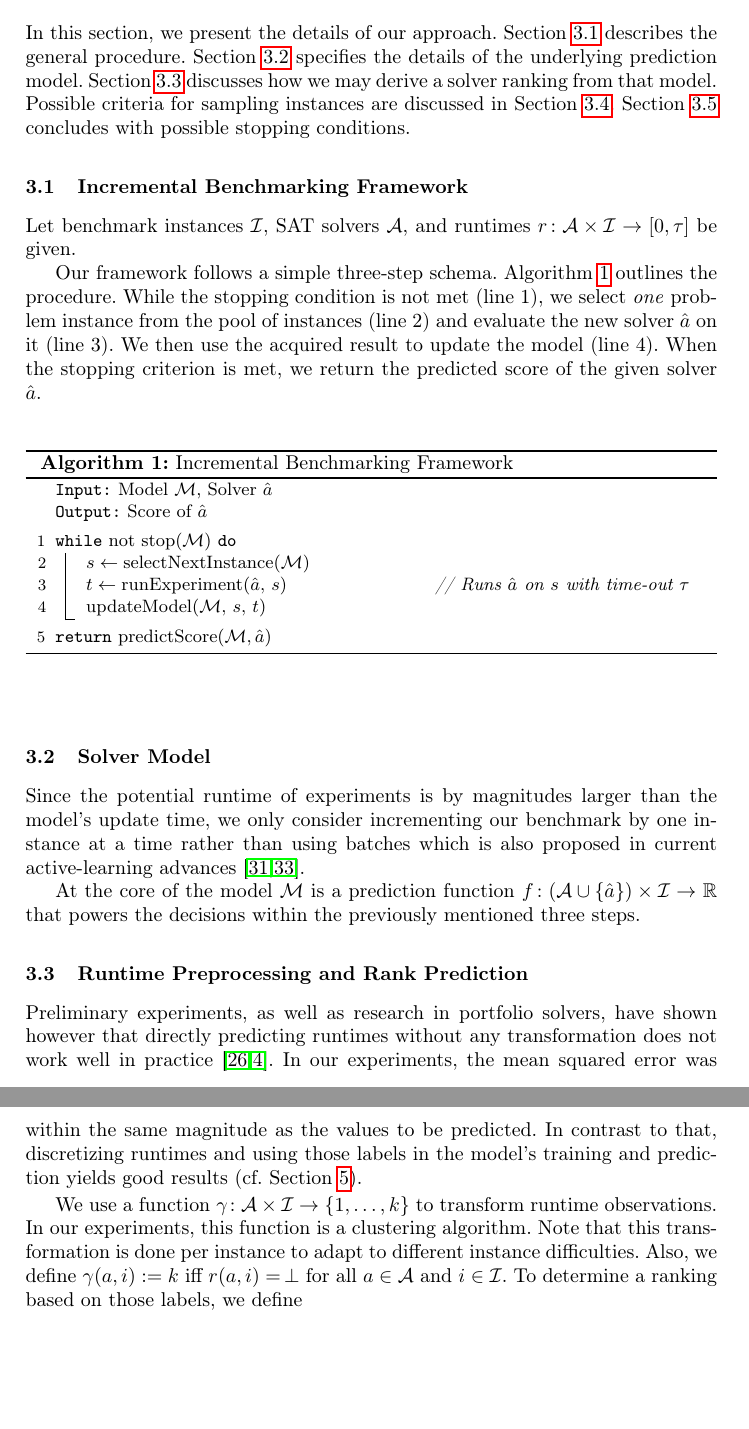
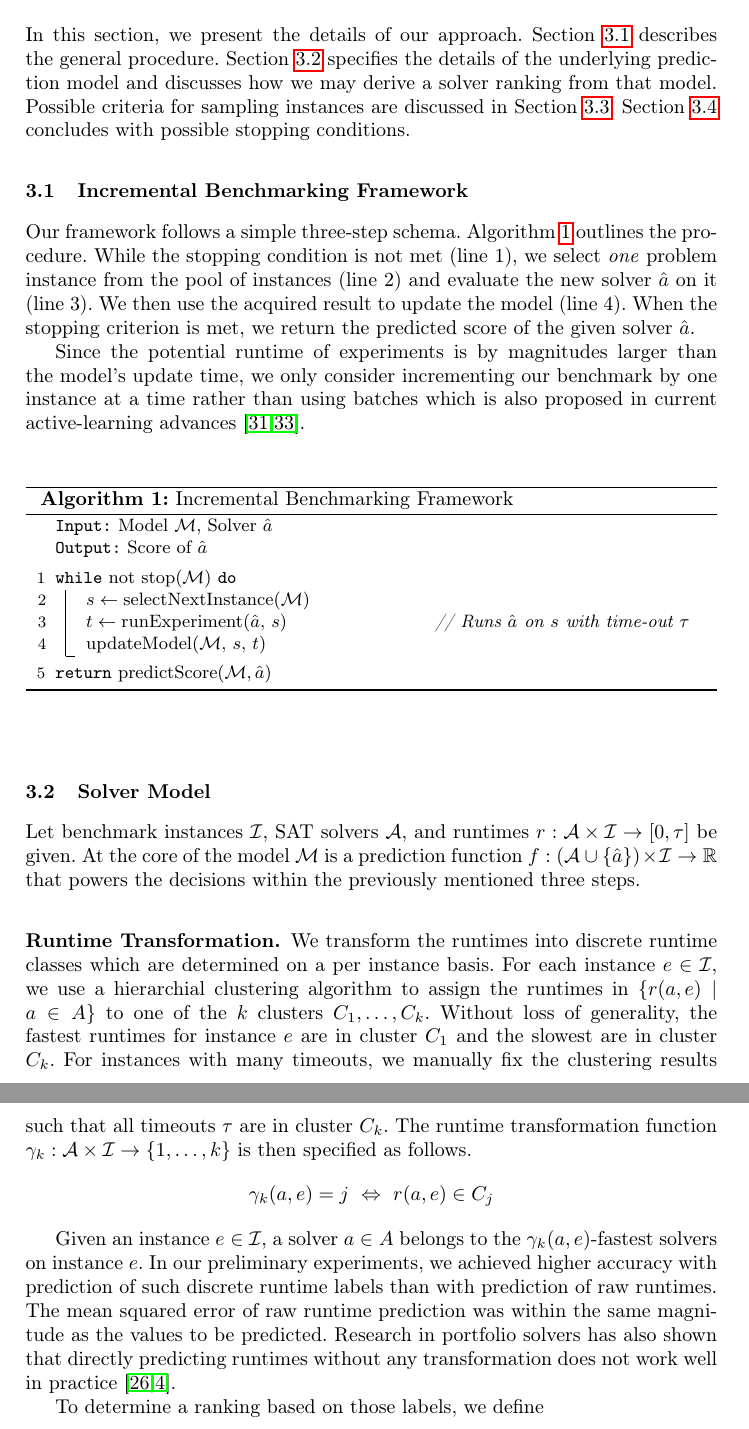
Before and after one commit to mathefuchs/al-for-sat-solver-benchmarking, a LaTeX thesis (paper/paper.tex): two parts of pages 5 and 6 of 19, joined at a grey line, cut so that both start at the same text, the shorter picture padded with empty space. Compiled offline with pdfLaTeX.

Commit message:
elaborate on runtime transformation function

```diff
--- a/paper/paper.tex
+++ b/paper/paper.tex
@@ -335,8 +335,7 @@ Rather than benchmarking a solver's overall performance, the goal is to recommen
 
 In this section, we present the details of our approach.
 Section~\ref{sec:main-framework} describes the general procedure.
-Section~\ref{sec:main-model} specifies the details of the underlying prediction model.
-Section~\ref{sec:main1} discusses how we may derive a solver ranking from that model.
+Section~\ref{sec:main-model} specifies the details of the underlying prediction model and discusses how we may derive a solver ranking from that model.
 Possible criteria for sampling instances are discussed in Section~\ref{sec:main2}.
 Section~\ref{sec:main3} concludes with possible stopping conditions.
 
@@ -344,13 +343,13 @@ Section~\ref{sec:main3} concludes with possible stopping conditions.
 \subsection{Incremental Benchmarking Framework}
 \label{sec:main-framework}
 
-Let benchmark instances $\mathcal{I}$, SAT solvers $\mathcal{A}$, and runtimes $r\!: \mathcal{A} \times \mathcal{I} \rightarrow \left[0, \tau\right]$ be given.
-
 Our framework follows a simple three-step schema.
 Algorithm~\ref{algALBenchmark} outlines the procedure.
 While the stopping condition is not met (line~1), we select \emph{one} problem instance from the pool of instances (line~2) and evaluate the new solver $\hat{a}$ on it (line~3).
 We then use the acquired result to update the model (line~4).
 When the stopping criterion is met, we return the predicted score of the given solver $\hat{a}$.
+
+Since the potential runtime of experiments is by magnitudes larger than the model's update time, we only consider incrementing our benchmark by one instance at a time rather than using batches which is also proposed in current active-learning advances~\cite{SinhaED19,2019gaal}.
 
 \begin{algorithm}
 % MI: comment in to rename to framework and remove numbering:
@@ -391,35 +390,26 @@ When the stopping criterion is met, we return the predicted score of the given s
 
 % MI: describe initialization and update of model
 
-Since the potential runtime of experiments is by magnitudes larger than the model's update time, we only consider incrementing our benchmark by one instance at a time rather than using batches which is also proposed in current active-learning advances~\cite{SinhaED19,2019gaal}.
 
-At the core of the model $\mathcal{M}$ is a prediction function $f\!: \left(\mathcal{A} \cup \left\lbrace \hat{a} \right\rbrace\right) \times \mathcal{I} \rightarrow \mathbb{R}$ that powers the decisions within the previously mentioned three steps.
+Let benchmark instances $\mathcal{I}$, SAT solvers $\mathcal{A}$, and runtimes $r : \mathcal{A} \times \mathcal{I} \rightarrow \left[0, \tau\right]$ be given.
+At the core of the model $\mathcal{M}$ is a prediction function $f : \left(\mathcal{A} \cup \left\lbrace \hat{a} \right\rbrace\right) \times \mathcal{I} \rightarrow \mathbb{R}$ that powers the decisions within the previously mentioned three steps.
 
 
 
-\subsection{Runtime Preprocessing and Rank Prediction}
-\label{sec:main1}
+\subsubsection{Runtime Transformation.}
 
-%In order to predict a ranking of solver $\hat{a}$ amidst its competitors, we need to infer its performance on all instances, even the ones on which we have not evaluated it.
-%To do so, there are generally two notions of this problem, i.e, regression and classification.
-%A regression model tries to predict the \mbox{PAR-2} runtime of $\hat{a}$ on all instances based on the samples that have been selected.
-%Then, the ranking is induced by the average predictions.
-%Alternatively, a classification model can be used to predict some discrete runtime labels of $\hat{a}$ on all instances.
-%Similarly, the average runtime label determines the ranking.
-% MI: skipping this elaboration, since we do not use regression
+We transform the runtimes into discrete runtime classes which are determined on a per instance basis.
+For each instance $e \in \mathcal{I}$, we use a hierarchial clustering algorithm to assign the runtimes in $\{ r(a, e) \mid a \in A \}$ to one of the $k$ clusters $C_1, \dots, C_k$.
+Without loss of generality, the fastest runtimes for instance $e$ are in cluster $C_1$ and the slowest are in cluster $C_k$.
+For instances with many timeouts, we manually fix the clustering results such that all timeouts $\tau$ are in cluster $C_k$.
+The runtime transformation function $\gamma_k : {\mathcal{A} \times \mathcal{I}} \rightarrow \left\lbrace 1, \dots, k \right\rbrace$ is then specified as follows.
+$$\gamma_k(a, e) = j ~\Leftrightarrow~ r(a, e) \in C_j$$
 
-Preliminary experiments, as well as research in portfolio solvers, have shown however that directly predicting runtimes without any transformation does not work well in practice~\cite{NgokoCT19,CollauttiMMO13}.
-In our experiments, the mean squared error was within the same magnitude as the values to be predicted.
-In contrast to that, discretizing runtimes and using those labels in the model's training and prediction yields good results (cf.~Section~\ref{sec:eval}).
-%The following paragraphs motivate why it makes sense to discretize runtimes.%MI: no further motivation found, commented out
-%JB: we should probably cut this a bit
-%TF: I've commented out a few sentences but we probably need to cut more.
+Given an instance $e \in \mathcal{I}$, a solver $a \in A$ belongs to the $\gamma_k(a, e)$-fastest solvers on instance $e$.
+In our preliminary experiments, we achieved higher accuracy with prediction of such discrete runtime labels than with prediction of raw runtimes.
+The mean squared error of raw runtime prediction was within the same magnitude as the values to be predicted.
+%MI: how much more accurate are we with discrete runtime labels
+Research in portfolio solvers has also shown that directly predicting runtimes without any transformation does not work well in practice~\cite{NgokoCT19,CollauttiMMO13}.
 
-
-
-We use a function $\gamma\!: {\mathcal{A} \times \mathcal{I}} \rightarrow \left\lbrace 1, \dots, k \right\rbrace$ to transform runtime observations.
-In our experiments, this function is a clustering algorithm.
-Note that this transformation is done per instance to adapt to different instance difficulties.
-Also, we define ${\gamma\!\left(a, i\right) := k}$ iff $r\!\left(a, i\right) = \,\perp$ for all $a \in \mathcal{A}$ and $i \in \mathcal{I}$.
 To determine a ranking based on those labels, we define
 \begin{equation}
```
Also changed, not shown: paper/paper.tex (43 more changed lines).
